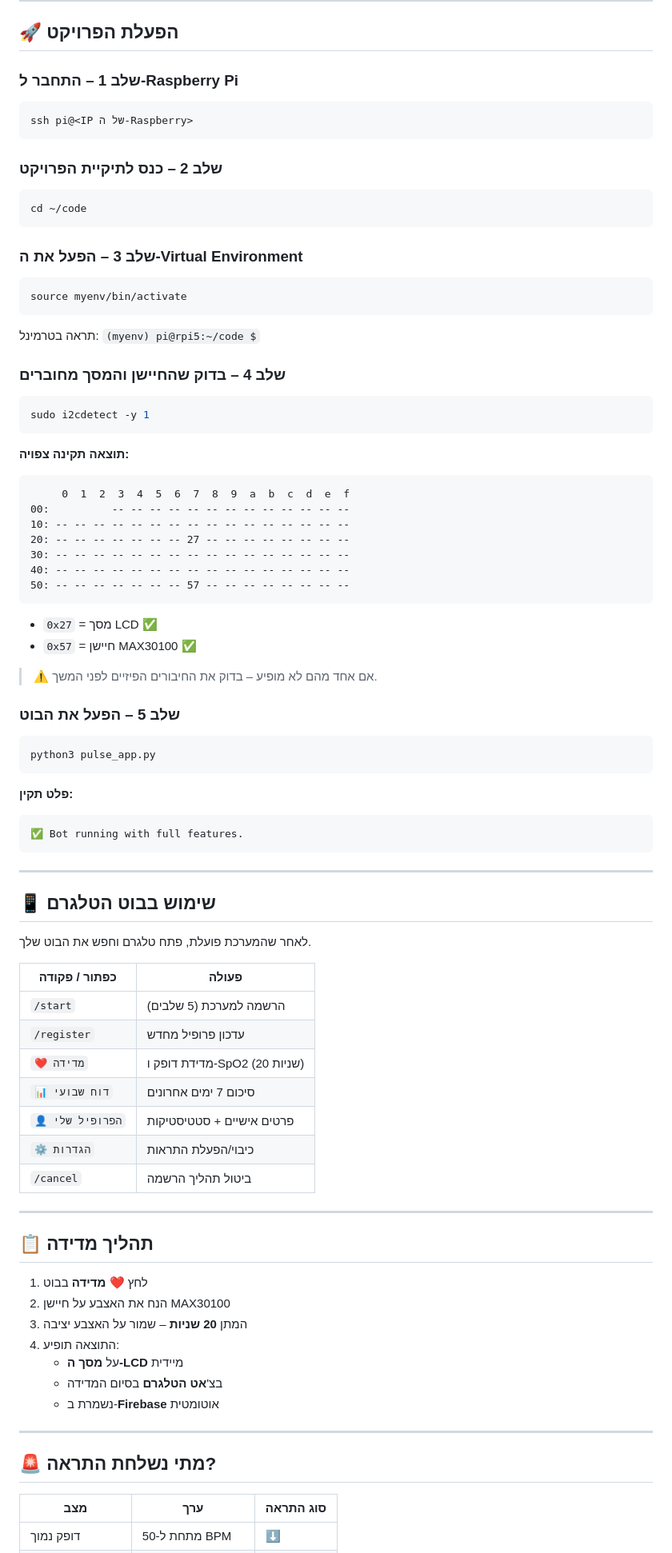
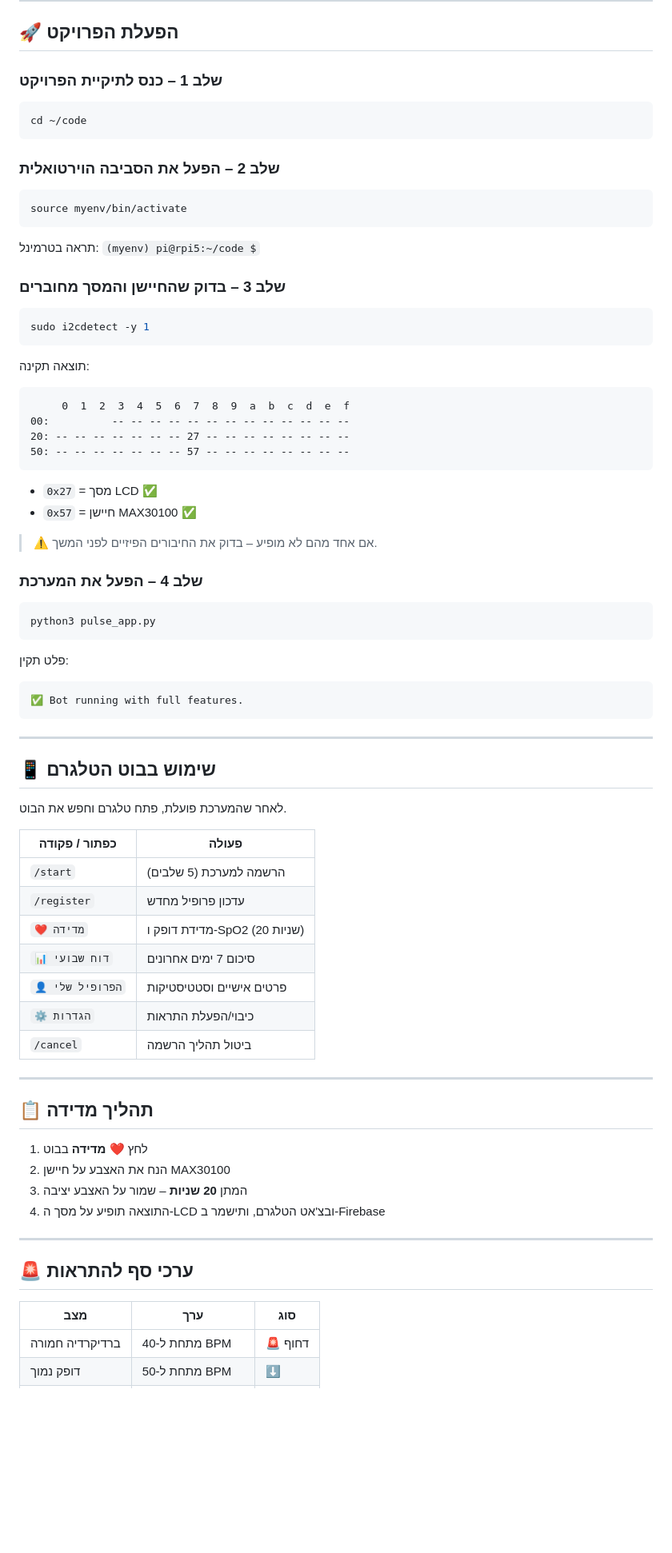
Before and after one commit to edwardnepo/bp, a Markdown page: README.md, the part around one of its changes. Shown at 80% size. GitHub-like rendering; blank space fills up the shorter version.

````diff
--- a/README.md
+++ b/README.md
@@ -74,35 +32,27 @@ TOKEN = 'הטוקן-שלך-כאן'
 
 ## 🚀 הפעלת הפרויקט
 
-### שלב 1 – התחבר ל-Raspberry Pi
-```bash
-ssh pi@<IP של ה-Raspberry>
-```
-
-### שלב 2 – כנס לתיקיית הפרויקט
+### שלב 1 – כנס לתיקיית הפרויקט
 ```bash
 cd ~/code
 ```
 
-### שלב 3 – הפעל את ה-Virtual Environment
+### שלב 2 – הפעל את הסביבה הוירטואלית
 ```bash
 source myenv/bin/activate
 ```
 תראה בטרמינל: `(myenv) pi@rpi5:~/code $`
 
-### שלב 4 – בדוק שהחיישן והמסך מחוברים
+### שלב 3 – בדוק שהחיישן והמסך מחוברים
 ```bash
 sudo i2cdetect -y 1
 ```
 
-**תוצאה תקינה צפויה:**
+תוצאה תקינה:
 ```
      0  1  2  3  4  5  6  7  8  9  a  b  c  d  e  f
 00:          -- -- -- -- -- -- -- -- -- -- -- -- --
-10: -- -- -- -- -- -- -- -- -- -- -- -- -- -- -- --
 20: -- -- -- -- -- -- -- 27 -- -- -- -- -- -- -- --
-30: -- -- -- -- -- -- -- -- -- -- -- -- -- -- -- --
-40: -- -- -- -- -- -- -- -- -- -- -- -- -- -- -- --
 50: -- -- -- -- -- -- -- 57 -- -- -- -- -- -- -- --
 ```
 - `0x27` = מסך LCD ✅
@@ -110,12 +60,12 @@ sudo i2cdetect -y 1
 
 > ⚠️ אם אחד מהם לא מופיע – בדוק את החיבורים הפיזיים לפני המשך.
 
-### שלב 5 – הפעל את הבוט
+### שלב 4 – הפעל את המערכת
 ```bash
 python3 pulse_app.py
 ```
 
-**פלט תקין:**
+פלט תקין:
 ```
 ✅ Bot running with full features.
 ```
@@ -124,7 +74,7 @@ python3 pulse_app.py
 
 ## 📱 שימוש בבוט הטלגרם
 
-לאחר שהמערכת פועלת, פתח טלגרם וחפש את הבוט שלך.
+לאחר שהמערכת פועלת, פתח טלגרם וחפש את הבוט.
 
 | כפתור / פקודה | פעולה |
 |---|---|
@@ -132,7 +82,7 @@ python3 pulse_app.py
 | `/register` | עדכון פרופיל מחדש |
 | `❤️ מדידה` | מדידת דופק ו-SpO2 (20 שניות) |
 | `📊 דוח שבועי` | סיכום 7 ימים אחרונים |
-| `👤 הפרופיל שלי` | פרטים אישיים + סטטיסטיקות |
+| `👤 הפרופיל שלי` | פרטים אישיים וסטטיסטיקות |
 | `⚙️ הגדרות` | כיבוי/הפעלת התראות |
 | `/cancel` | ביטול תהליך הרשמה |
 
@@ -143,15 +93,13 @@ python3 pulse_app.py
 1. לחץ **❤️ מדידה** בבוט
 2. הנח את האצבע על חיישן MAX30100
 3. המתן **20 שניות** – שמור על האצבע יציבה
-4. התוצאה תופיע:
-   - על **מסך ה-LCD** מיידית
-   - בצ'**אט הטלגרם** בסיום המדידה
-   - נשמרת ב-**Firebase** אוטומטית
+4. התוצאה תופיע על מסך ה-LCD ובצ'אט הטלגרם, ותישמר ב-Firebase
 
 ---
 
-## 🚨 מתי נשלחת התראה?
+## 🚨 ערכי סף להתראות
 
-| מצב | ערך | סוג התראה |
+| מצב | ערך | סוג |
 |---|---|---|
+| ברדיקרדיה חמורה | מתחת ל-40 BPM | 🚨 דחוף |
 | דופק נמוך | מתחת ל-50 BPM | ⬇️ |
````
Also changed, not shown: other parts of README.md (+16 -60 lines).
